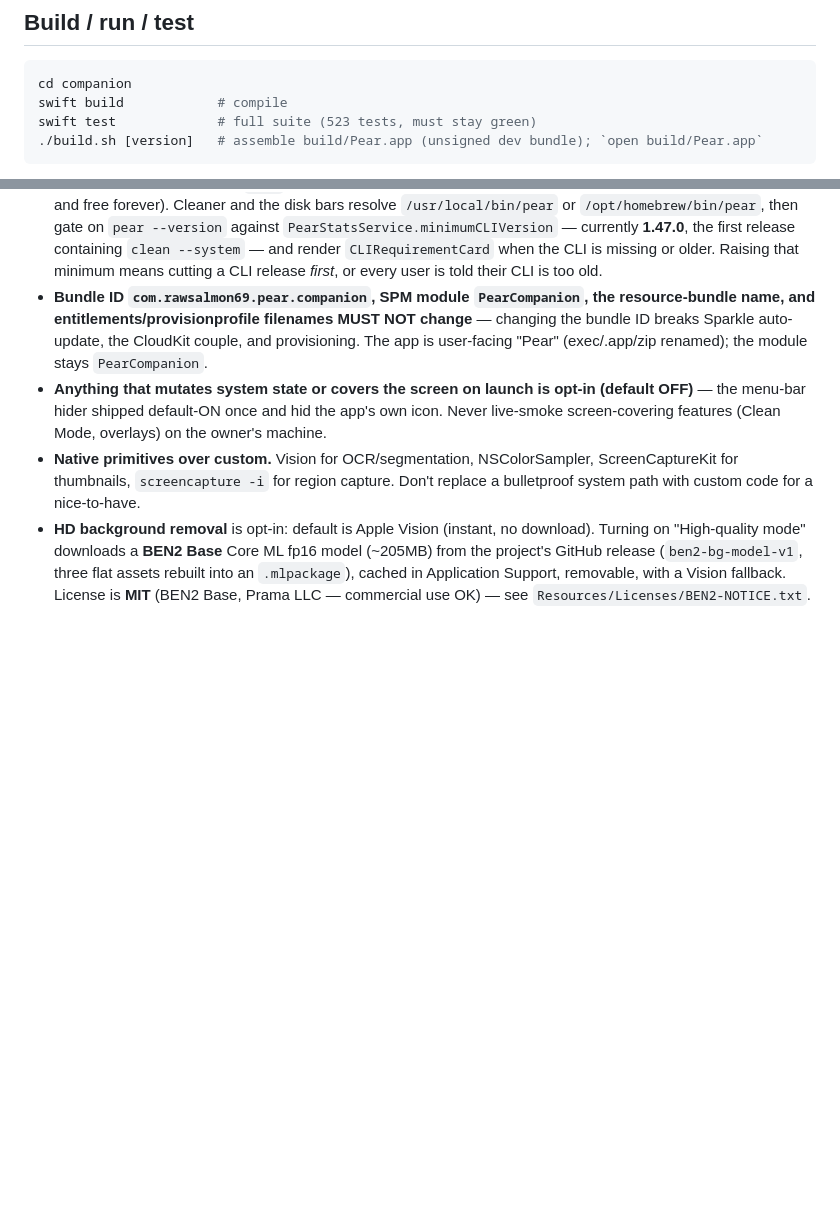
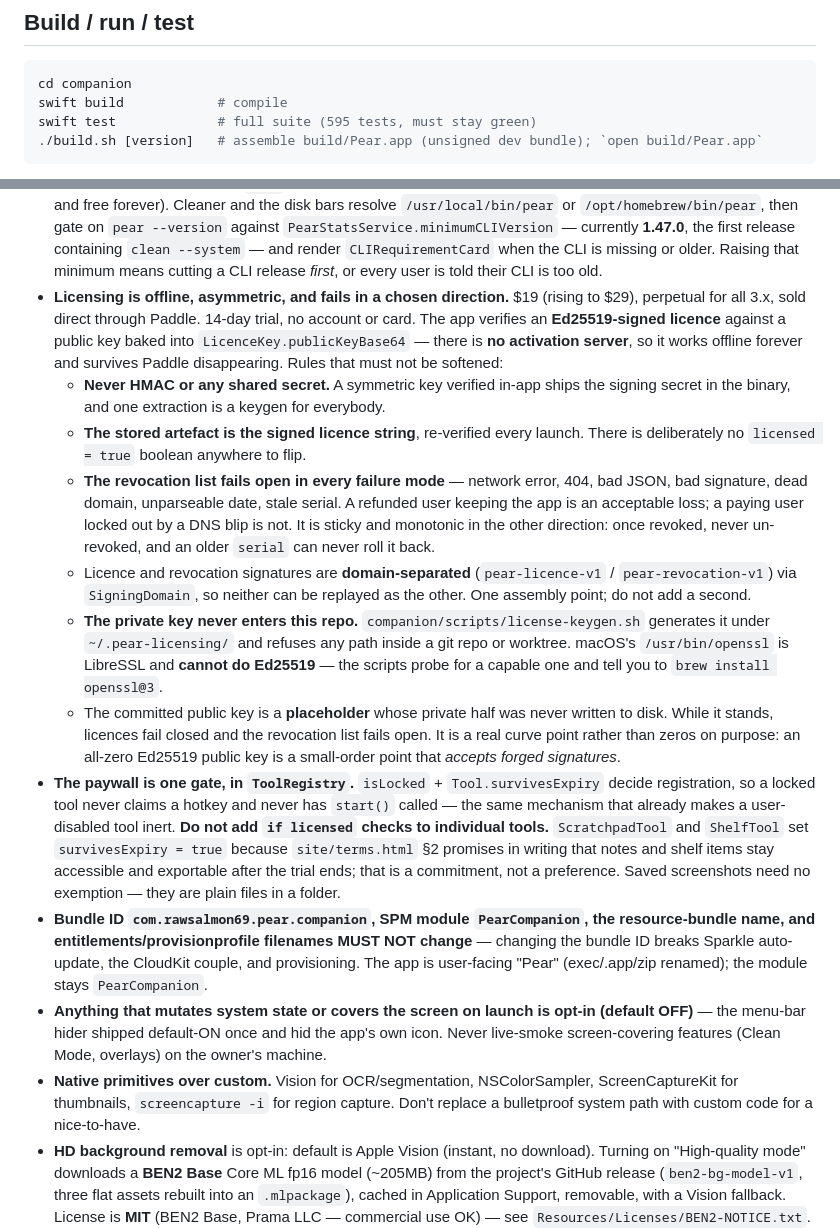
Before and after one commit to RawSalmon69/pear-cli, a Markdown page: companion/AGENTS.md, 2 parts joined by grey strips. GitHub-like rendering; blank space fills up the shorter version.

Commit message:
companion: document the licensing architecture and the paywall gate

````diff
--- a/companion/AGENTS.md
+++ b/companion/AGENTS.md
@@ -27,7 +27,7 @@ native Apple primitives over custom imitations. See root memory / `[[owner-quali
 ```bash
 cd companion
 swift build            # compile
-swift test             # full suite (523 tests, must stay green)
+swift test             # full suite (595 tests, must stay green)
 ./build.sh [version]   # assemble build/Pear.app (unsigned dev bundle); `open build/Pear.app`
 ```
 
@@ -115,6 +115,40 @@ battery/SMC), **Menu Bar hider** (Hidden Bar-style, default OFF), **Switches**
   **1.47.0**, the first release containing `clean --system` — and render
   `CLIRequirementCard` when the CLI is missing or older. Raising that minimum
   means cutting a CLI release *first*, or every user is told their CLI is too old.
+- **Licensing is offline, asymmetric, and fails in a chosen direction.** $19 (rising
+  to $29), perpetual for all 3.x, sold direct through Paddle. 14-day trial, no
+  account or card. The app verifies an **Ed25519-signed licence** against a public
+  key baked into `LicenceKey.publicKeyBase64` — there is **no activation server**,
+  so it works offline forever and survives Paddle disappearing. Rules that must not
+  be softened:
+  - **Never HMAC or any shared secret.** A symmetric key verified in-app ships the
+    signing secret in the binary, and one extraction is a keygen for everybody.
+  - **The stored artefact is the signed licence string**, re-verified every launch.
+    There is deliberately no `licensed = true` boolean anywhere to flip.
+  - **The revocation list fails open in every failure mode** — network error, 404,
+    bad JSON, bad signature, dead domain, unparseable date, stale serial. A
+    refunded user keeping the app is an acceptable loss; a paying user locked out
+    by a DNS blip is not. It is sticky and monotonic in the other direction: once
+    revoked, never un-revoked, and an older `serial` can never roll it back.
+  - Licence and revocation signatures are **domain-separated** (`pear-licence-v1`
+    / `pear-revocation-v1`) via `SigningDomain`, so neither can be replayed as the
+    other. One assembly point; do not add a second.
+  - **The private key never enters this repo.** `companion/scripts/license-keygen.sh`
+    generates it under `~/.pear-licensing/` and refuses any path inside a git repo
+    or worktree. macOS's `/usr/bin/openssl` is LibreSSL and **cannot do Ed25519** —
+    the scripts probe for a capable one and tell you to `brew install openssl@3`.
+  - The committed public key is a **placeholder** whose private half was never
+    written to disk. While it stands, licences fail closed and the revocation list
+    fails open. It is a real curve point rather than zeros on purpose: an all-zero
+    Ed25519 public key is a small-order point that *accepts forged signatures*.
+- **The paywall is one gate, in `ToolRegistry`.** `isLocked` + `Tool.survivesExpiry`
+  decide registration, so a locked tool never claims a hotkey and never has
+  `start()` called — the same mechanism that already makes a user-disabled tool
+  inert. **Do not add `if licensed` checks to individual tools.** `ScratchpadTool`
+  and `ShelfTool` set `survivesExpiry = true` because `site/terms.html` §2 promises
+  in writing that notes and shelf items stay accessible and exportable after the
+  trial ends; that is a commitment, not a preference. Saved screenshots need no
+  exemption — they are plain files in a folder.
 - **Bundle ID `com.rawsalmon69.pear.companion`, SPM module `PearCompanion`, the
   resource-bundle name, and entitlements/provisionprofile filenames MUST NOT
   change** — changing the bundle ID breaks Sparkle auto-update, the CloudKit
````
